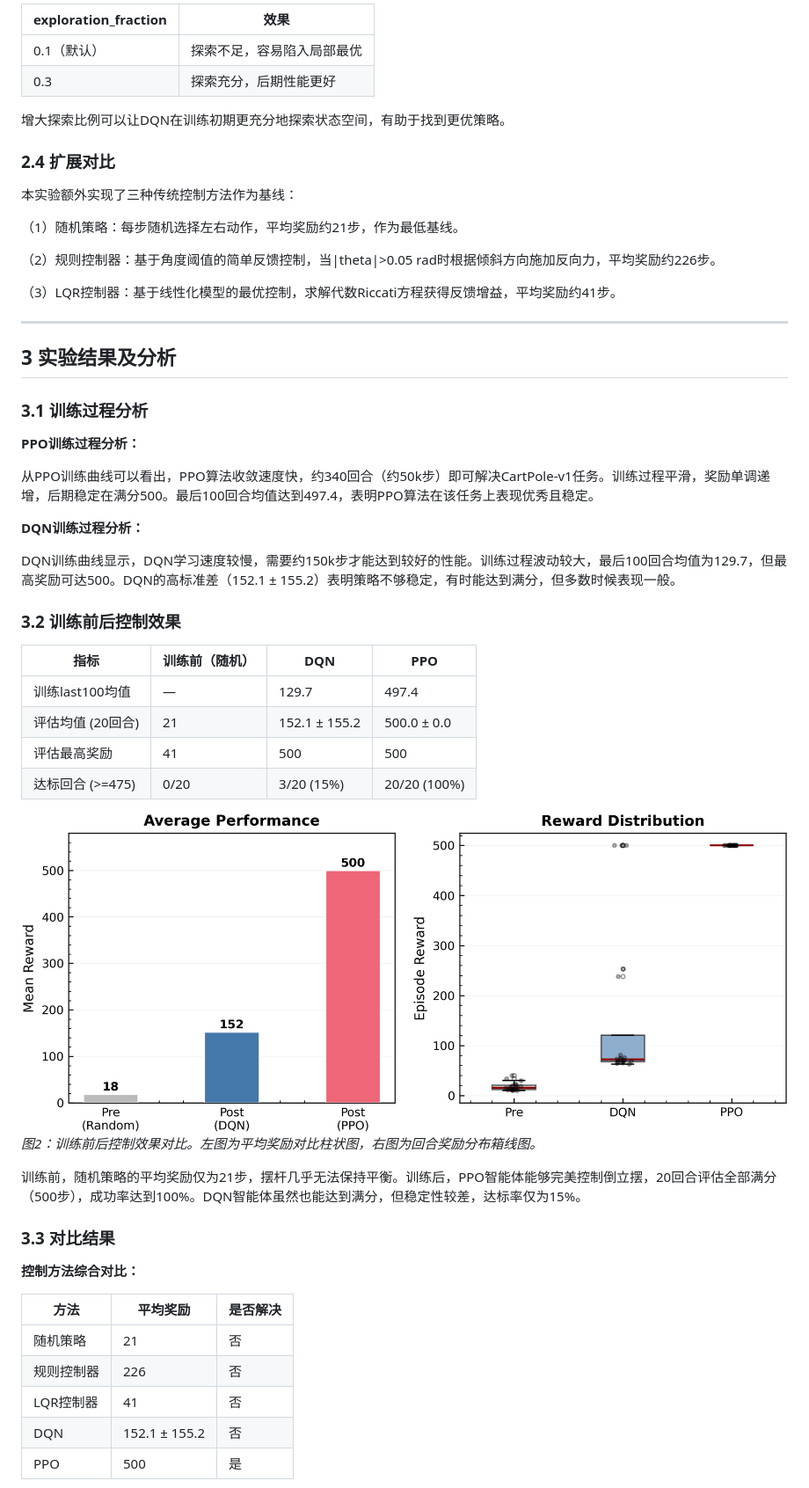
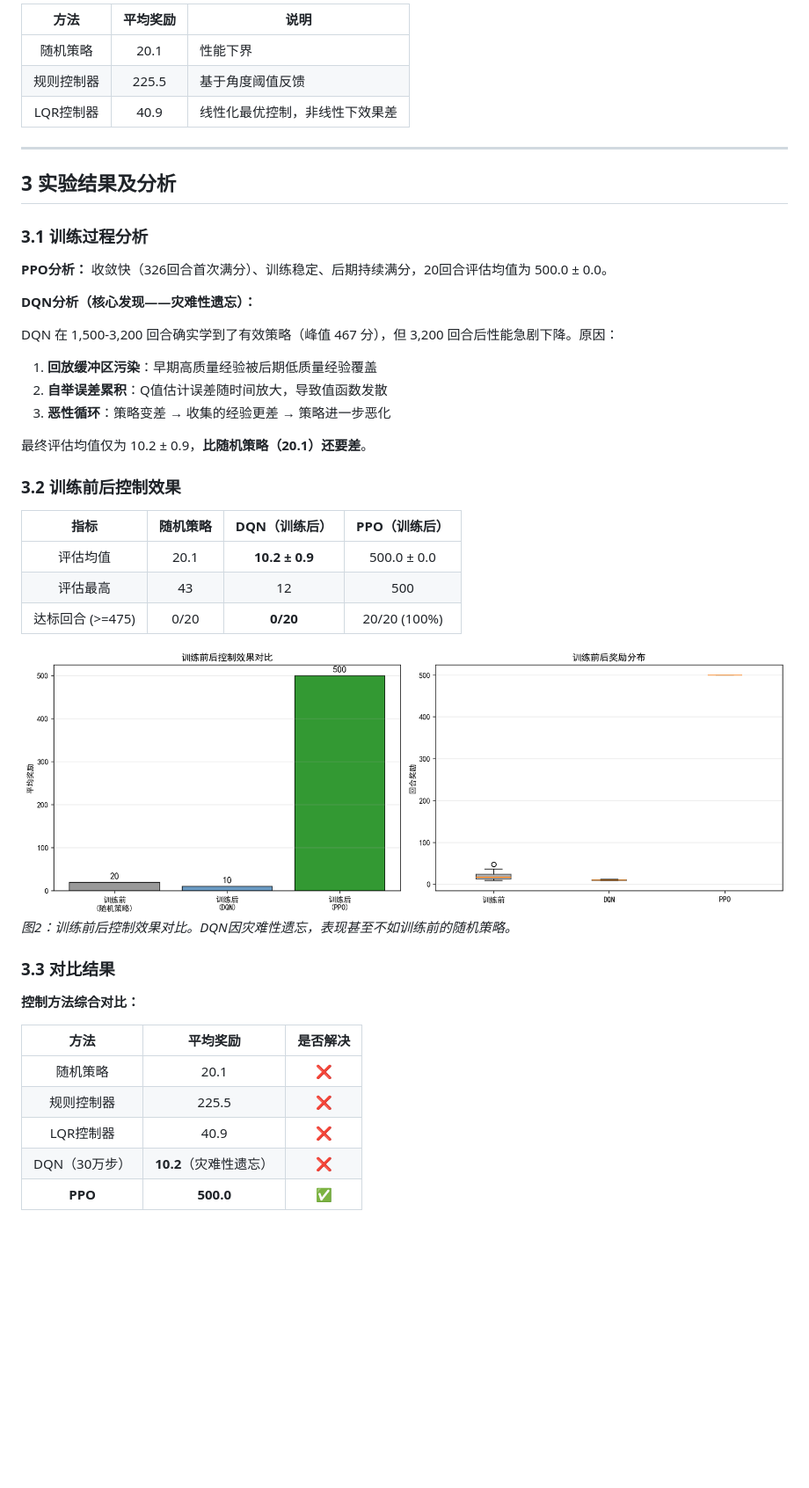
Before and after one commit to zhaihuahua78/cartpole--, a Markdown page: task1_report.md, the part around the change printed below. Shown: that part at 88% size. GitHub-like rendering; pictures changed too: results/before_after_comparison.png; blank space fills up the shorter version.

```diff
--- a/task1_report.md
+++ b/task1_report.md
@@ -127,20 +103,9 @@ DQN收敛速度较慢的原因包括：基于值函数的方法需要大量样
 
-| exploration_fraction | 效果 |
-|---------------------|------|
-| 0.1（默认） | 探索不足，容易陷入局部最优 |
-| 0.3 | 探索充分，后期性能更好 |
-
-增大探索比例可以让DQN在训练初期更充分地探索状态空间，有助于找到更优策略。
-
-### 2.4 扩展对比
-
-本实验额外实现了三种传统控制方法作为基线：
-
-（1）随机策略：每步随机选择左右动作，平均奖励约21步，作为最低基线。
-
-（2）规则控制器：基于角度阈值的简单反馈控制，当|theta|>0.05 rad时根据倾斜方向施加反向力，平均奖励约226步。
-
-（3）LQR控制器：基于线性化模型的最优控制，求解代数Riccati方程获得反馈增益，平均奖励约41步。
+| 方法 | 平均奖励 | 说明 |
+|:----:|:--------:|------|
+| 随机策略 | 20.1 | 性能下界 |
+| 规则控制器 | 225.5 | 基于角度阈值反馈 |
+| LQR控制器 | 40.9 | 线性化最优控制，非线性下效果差 |
 
 ---
 
@@ -148,38 +113,38 @@ DQN收敛速度较慢的原因包括：基于值函数的方法需要大量样
 
 ### 3.1 训练过程分析
 
-**PPO训练过程分析：**
+**PPO分析：** 收敛快（326回合首次满分）、训练稳定、后期持续满分，20回合评估均值为 500.0 ± 0.0。
 
-从PPO训练曲线可以看出，PPO算法收敛速度快，约340回合（约50k步）即可解决CartPole-v1任务。训练过程平滑，奖励单调递增，后期稳定在满分500。最后100回合均值达到497.4，表明PPO算法在该任务上表现优秀且稳定。
+**DQN分析（核心发现——灾难性遗忘）：**
 
-**DQN训练过程分析：**
+DQN 在 1,500-3,200 回合确实学到了有效策略（峰值 467 分），但 3,200 回合后性能急剧下降。原因：
+1. **回放缓冲区污染**：早期高质量经验被后期低质量经验覆盖
+2. **自举误差累积**：Q值估计误差随时间放大，导致值函数发散
+3. **恶性循环**：策略变差 → 收集的经验更差 → 策略进一步恶化
 
-DQN训练曲线显示，DQN学习速度较慢，需要约150k步才能达到较好的性能。训练过程波动较大，最后100回合均值为129.7，但最高奖励可达500。DQN的高标准差（152.1 ± 155.2）表明策略不够稳定，有时能达到满分，但多数时候表现一般。
+最终评估均值仅为 10.2 ± 0.9，**比随机策略（20.1）还要差**。
 
 ### 3.2 训练前后控制效果
 
-| 指标 | 训练前（随机） | DQN | PPO |
-|------|--------------|-----|-----|
-| 训练last100均值 | — | 129.7 | 497.4 |
-| 评估均值 (20回合) | 21 | 152.1 ± 155.2 | 500.0 ± 0.0 |
-| 评估最高奖励 | 41 | 500 | 500 |
-| 达标回合 (>=475) | 0/20 | 3/20 (15%) | 20/20 (100%) |
+| 指标 | 随机策略 | DQN（训练后） | PPO（训练后） |
+|:----:|:--------:|:------------:|:------------:|
+| 评估均值 | 20.1 | **10.2 ± 0.9** | 500.0 ± 0.0 |
+| 评估最高 | 43 | 12 | 500 |
+| 达标回合 (>=475) | 0/20 | **0/20** | 20/20 (100%) |
 
 ![训练前后控制效果对比](results/before_after_comparison.png)
-*图2：训练前后控制效果对比。左图为平均奖励对比柱状图，右图为回合奖励分布箱线图。*
-
-训练前，随机策略的平均奖励仅为21步，摆杆几乎无法保持平衡。训练后，PPO智能体能够完美控制倒立摆，20回合评估全部满分（500步），成功率达到100%。DQN智能体虽然也能达到满分，但稳定性较差，达标率仅为15%。
+*图2：训练前后控制效果对比。DQN因灾难性遗忘，表现甚至不如训练前的随机策略。*
 
 ### 3.3 对比结果
 
 **控制方法综合对比：**
 
 | 方法 | 平均奖励 | 是否解决 |
-|------|---------|----------|
-| 随机策略 | 21 | 否 |
-| 规则控制器 | 226 | 否 |
-| LQR控制器 | 41 | 否 |
-| DQN | 152.1 ± 155.2 | 否 |
-| PPO | 500 | 是 |
+|:----:|:--------:|:--------:|
+| 随机策略 | 20.1 | ❌ |
+| 规则控制器 | 225.5 | ❌ |
+| LQR控制器 | 40.9 | ❌ |
+| DQN（30万步） | **10.2**（灾难性遗忘） | ❌ |
+| **PPO** | **500.0** | ✅ |
 
 ![基线对比](results/baseline_comparison.png)
```
Also changed, not shown: other parts of task1_report.md (+67 -82 lines), results/baseline_comparison.png, results/training_curves.png, 11 other files.
